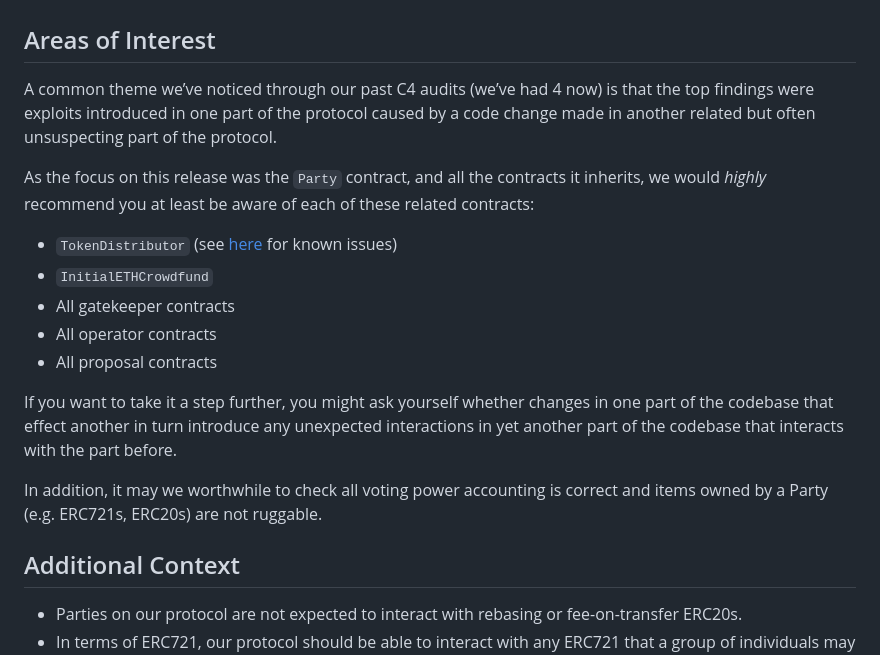
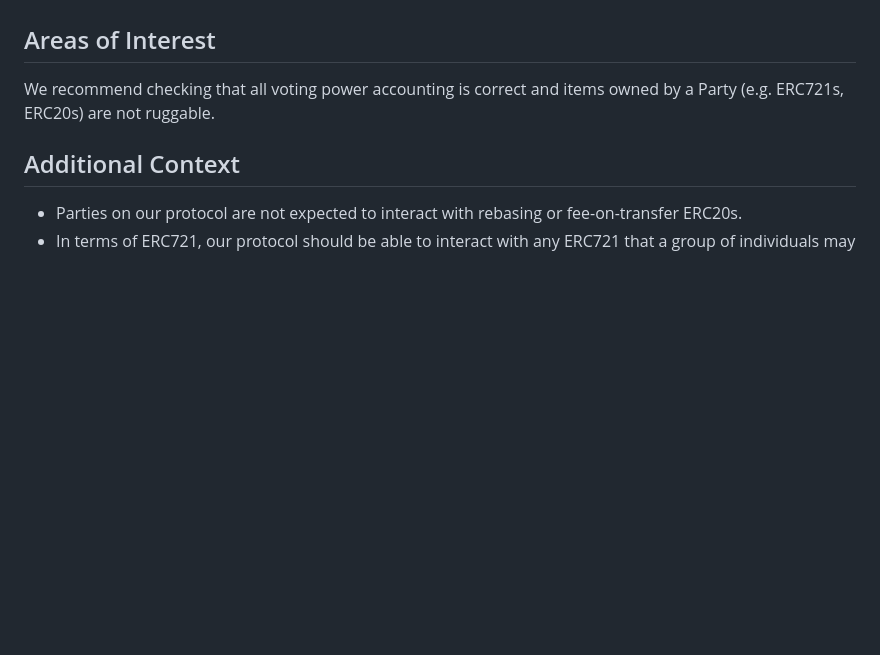
Before and after one commit to code-423n4/2023-10-party, a Markdown page: README.md, the part around the change. Drawn GitHub-style; blank space fills up the shorter version.

```diff
--- a/README.md
+++ b/README.md
@@ -105,19 +105,7 @@ In addition, any of the “Sponsor Acknowledged” issues from past audits:
 
 ## Areas of Interest
 
-A common theme we’ve noticed through our past C4 audits (we’ve had 4 now) is that the top findings were exploits introduced in one part of the protocol caused by a code change made in another related but often unsuspecting part of the protocol.
-
-As the focus on this release was the `Party` contract, and all the contracts it inherits, we would _highly_ recommend you at least be aware of each of these related contracts:
-
-- `TokenDistributor` (see [here](#automated-findings--publicly-known-issues) for known issues)
-- `InitialETHCrowdfund`
-- All gatekeeper contracts
-- All operator contracts
-- All proposal contracts
-
-If you want to take it a step further, you might ask yourself whether changes in one part of the codebase that effect another in turn introduce any unexpected interactions in yet another part of the codebase that interacts with the part before.
-
-In addition, it may we worthwhile to check all voting power accounting is correct and items owned by a Party (e.g. ERC721s, ERC20s) are not ruggable.
+We recommend checking that all voting power accounting is correct and items owned by a Party (e.g. ERC721s, ERC20s) are not ruggable.
 
 ## Additional Context
 
```
